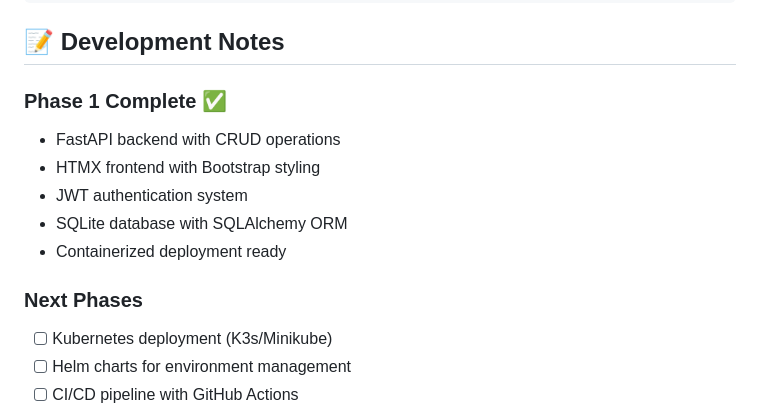
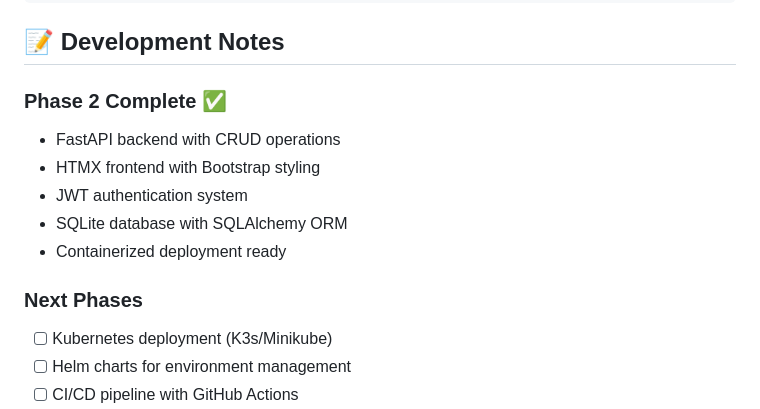
Before and after one commit to sylvester-francis/taskflow, a Markdown page: README.md, the part around one of its changes. Drawn GitHub-style.

Commit message:
Phase2-Containerization

```diff
--- a/README.md
+++ b/README.md
@@ -126,7 +137,8 @@ make test
 
 ## 📝 Development Notes
 
-### Phase 1 Complete ✅
+### Phase 2 Complete ✅
+
 - FastAPI backend with CRUD operations
 - HTMX frontend with Bootstrap styling
 - JWT authentication system
@@ -134,6 +146,7 @@ make test
 - Containerized deployment ready
 
 ### Next Phases
+
 - [ ] Kubernetes deployment (K3s/Minikube)
 - [ ] Helm charts for environment management
 - [ ] CI/CD pipeline with GitHub Actions
```
Also changed, not shown: other parts of README.md (+13 -2 lines).
